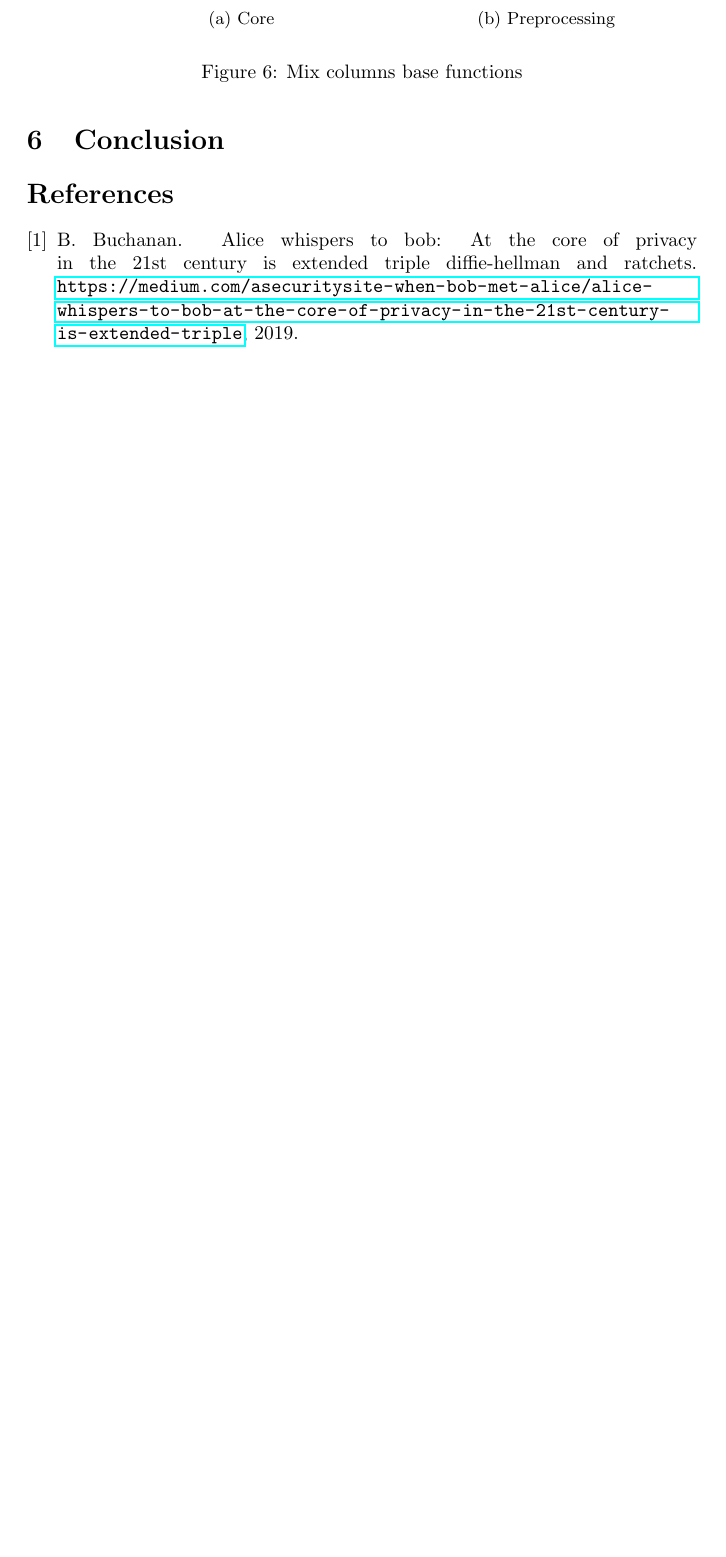
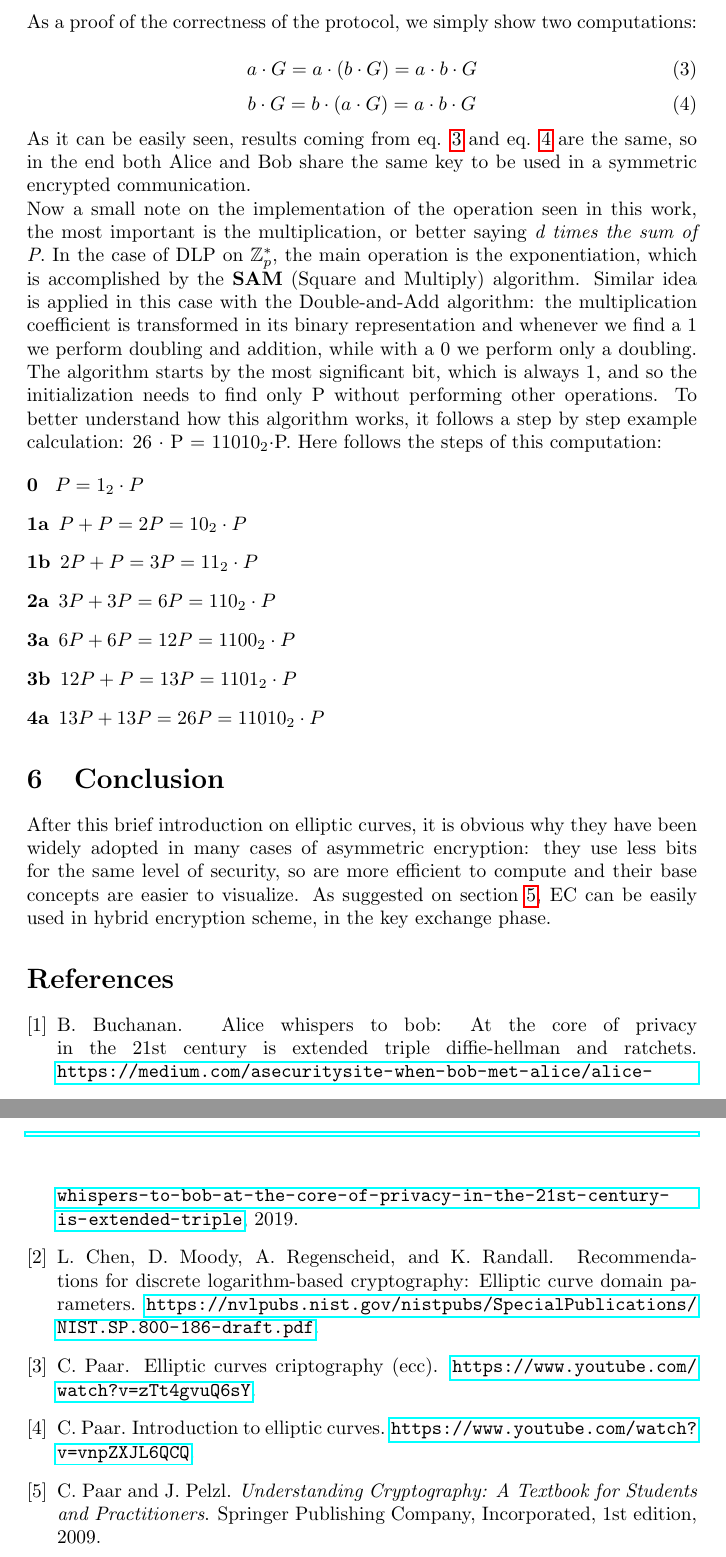
Before and after one commit to Prinzivalle/Computer_Network_Security, a LaTeX problem sheet (Homework4/Homework04_Prinzivalle.tex, which reads Homework4/sample.bib): part of page 8 of 8 before the commit and two parts of pages 8 and 9 of 9 after it, the two joined at a grey line, cut at the place of the change, the shorter picture padded with empty space. The pictures show the PDF file Homework4/Homework04_Prinzivalle.pdf that the author committed with the source.

Commit message:
Homework 4 is finished

```diff
--- a/Homework4/Homework04_Prinzivalle.tex
+++ b/Homework4/Homework04_Prinzivalle.tex
@@ -352,10 +352,12 @@ In a real implementation, it is necessary to know the exact cardinality of $E$ t
 To quantify the security of a well chosen elliptic curve, it is possible to say that the best known algorithm to compute the DLP on elliptic curves requires approximately $\sqrt{p}$ steps, so if we use 192 or 256 bits, an attacker needs $2^{96}$ or $2^{128}$ steps respectively.
 
 %----------------------------------------------------------------------------------------
-%	SECTION 4
+%	SECTION 5
 %----------------------------------------------------------------------------------------
 
 \section{Use of Elliptic Curves in Cryptography}
+\label{sec:use}
 
 One of the first use of EC in cryptography is to perform Diffie-Helman (DH) key exchange, the algorithm is the same as for another cyclic group, so in this case we define it over elliptic curves but it resembles DH defined in the case of DLP on $\mathbb{Z}_p^*$.\newline
 This protocol can be divided into two major phases:
+\begin{description}
@@ -368,3 +369,4 @@ This protocol can be divided into two major phases:
 		\item The public keys are exchanged on the communication channel
 		\item Both Alice and Bob computes the product between the received public key and their private key obtaining a common point which will be used as shared key to encrypt their communication with symmetric key
 	\end{itemize}
+\end{description}
@@ -379,24 +380,29 @@ This protocols can be seen in fig. \ref{fig:ECDH}: the common generator is label
 	\label{fig:ECDH}
 \end{figure}
 
+As a proof of the correctness of the protocol, we simply show two computations:
 
-\begin{figure}[H]
-	\centering
-	\begin{subfigure}{.54\textwidth}
-		\centering
-		%\includegraphics[width=1\linewidth]{images/mixcolumn.png}
-		\caption{Core}
-		\label{fig:core}
-	\end{subfigure}
-	\begin{subfigure}{.35\textwidth}
-		\centering
-		%\includegraphics[width=1\linewidth]{images/preprocessing.png}
-		\caption{Preprocessing}
-		\label{fig:preprocessing}
-	\end{subfigure}
-	\caption{Mix columns base functions}
-	\label{fig:MixColumns}
-\end{figure}
+\begin{equation}
+	a \cdot G = a \cdot (b \cdot G) = a \cdot b \cdot G
+	\label{mat:eq1}
+\end{equation}
+\begin{equation}
+	b \cdot G = b \cdot (a \cdot G) = a \cdot b \cdot G
+	\label{mat:eq2}
+\end{equation}
+
+As it can be easily seen, results coming from eq. \ref{mat:eq1} and eq. \ref{mat:eq2} are the same, so in the end both Alice and Bob share the same key to be used in a symmetric encrypted communication.\newline
+Now a small note on the implementation of the operation seen in this work, the most important is the multiplication, or better saying \textit{d times the sum of P}. In the case of DLP on $\mathbb{Z}_p^*$, the main operation is the exponentiation, which is accomplished by the \textbf{SAM} (Square and Multiply) algorithm. Similar idea is applied in this case with the Double-and-Add algorithm: the multiplication coefficient is transformed in its binary representation and whenever we find a 1 we perform doubling and addition, while with a 0 we perform only a doubling. The algorithm starts by the most significant bit, which is always 1, and so the initialization needs to find only P without performing other operations. To better understand how this algorithm works, it follows a step by step example calculation: 26 $\cdot$ P = $11010_2 \cdot$P. Here follows the steps of this computation:
+
+\begin{description}
+	\item[0 ] $P = 1_2 \cdot P$
+	\item[1a] $P + P = 2P = 10_2 \cdot P$
+	\item[1b] $2P + P = 3P = 11_2 \cdot P$
+	\item[2a] $3P + 3P = 6P = 110_2 \cdot P$
+	\item[3a] $6P + 6P = 12P = 1100_2 \cdot P$
+	\item[3b] $12P + P = 13P = 1101_2 \cdot P$
+	\item[4a] $13P + 13P = 26P = 11010_2 \cdot P$
+\end{description}
 
 %----------------------------------------------------------------------------------------
 %	SECTION 5
@@ -404,7 +410,7 @@ This protocols can be seen in fig. \ref{fig:ECDH}: the common generator is label
 
 \section{Conclusion}
 
-
+After this brief introduction on elliptic curves, it is obvious why they have been widely adopted in many cases of asymmetric encryption: they use less bits for the same level of security, so are more efficient to compute and their base concepts are easier to visualize. As suggested on section \ref{sec:use}, EC can be easily used in hybrid encryption scheme, in the key exchange phase.
 
 %----------------------------------------------------------------------------------------
 %	BIBLIOGRAPHY
--- a/Homework4/sample.bib
+++ b/Homework4/sample.bib
@@ -8,0 +3,5 @@ abstract = {From the Publisher:In October 2000, the US National Institute of Sta
+title = {Understanding Cryptography: A Textbook for Students and Practitioners},
+year = {2009},
+isbn = {3642041000},
+publisher = {Springer Publishing Company, Incorporated},
+edition = {1st},
@@ -61,0 +23 @@ abstract = {From the Publisher:In October 2000, the US National Institute of Sta
+    title = "Introduction to Elliptic Curves",
@@ -61,0 +31 @@ abstract = {From the Publisher:In October 2000, the US National Institute of Sta
+    title = "Elliptic Curves Criptography (ECC)",
@@ -61,0 +39,4 @@ abstract = {From the Publisher:In October 2000, the US National Institute of Sta
+    title = "Recommendations for Discrete Logarithm-Based Cryptography: Elliptic Curve Domain Parameters",
+    howpublished = {\url{https://nvlpubs.nist.gov/nistpubs/SpecialPublications/NIST.SP.800-186-draft.pdf}},
+    addendum = "(accessed: 11.03.2020)"
+}
```
Also changed, not shown: Homework4/ECDH.png (added), Homework4/Homework04_Prinzivalle.pdf, Homework4/Homework04_Prinzivalle.tex (24 more changed lines), Homework4/sample.bib (74 more changed lines).
